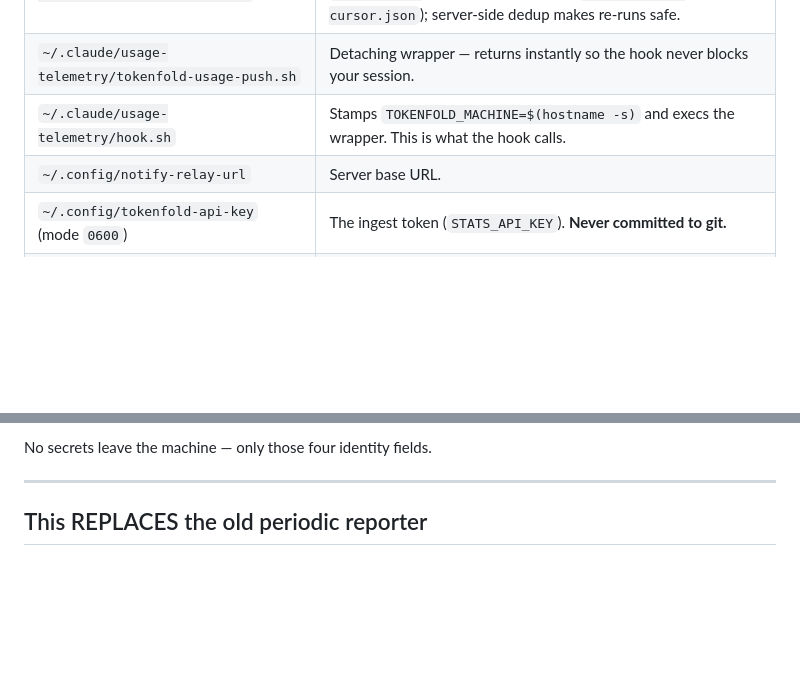
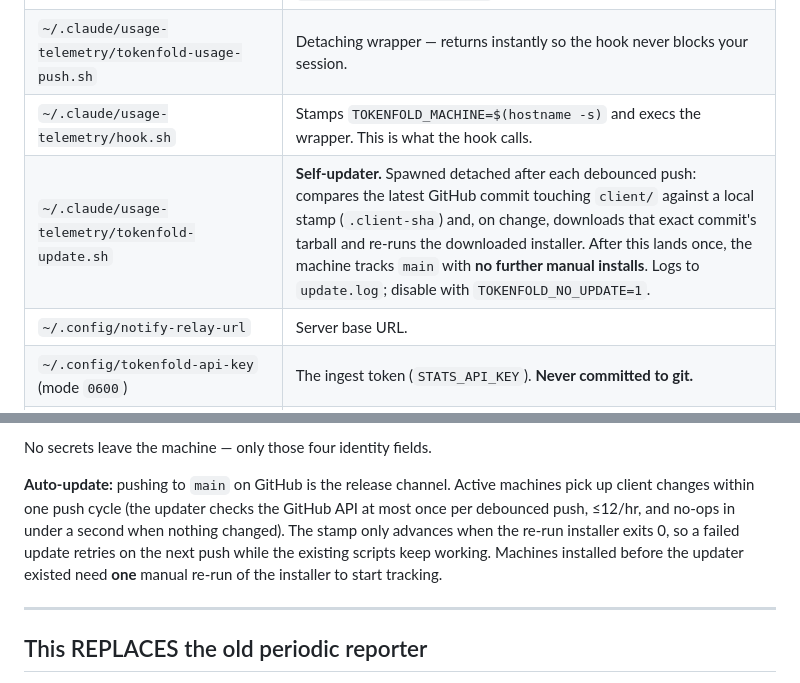
Before and after one commit to jaedync/tokenfold, a Markdown page: client/HOOK-SETUP.md, 2 parts joined by grey strips. Drawn GitHub-style; blank space fills up the shorter version.

Commit message:
docs(client): auto-update in the hook setup runbook

```diff
--- a/client/HOOK-SETUP.md
+++ b/client/HOOK-SETUP.md
@@ -22,6 +22,7 @@ You need two inputs from the operator (neither is stored in this repo):
 | `~/.claude/usage-telemetry/tokenfold-push.py` | The pusher: reads new lines from `~/.claude/projects/**/*.jsonl`, batches them, POSTs to `/api/ingest`. Incremental (cursor at `~/.tokenfold-cursor.json`); server-side dedup makes re-runs safe. |
 | `~/.claude/usage-telemetry/tokenfold-usage-push.sh` | Detaching wrapper — returns instantly so the hook never blocks your session. |
 | `~/.claude/usage-telemetry/hook.sh` | Stamps `TOKENFOLD_MACHINE=$(hostname -s)` and execs the wrapper. This is what the hook calls. |
+| `~/.claude/usage-telemetry/tokenfold-update.sh` | **Self-updater.** Spawned detached after each debounced push: compares the latest GitHub commit touching `client/` against a local stamp (`.client-sha`) and, on change, downloads that exact commit's tarball and re-runs the downloaded installer. After this lands once, the machine tracks `main` with **no further manual installs**. Logs to `update.log`; disable with `TOKENFOLD_NO_UPDATE=1`. |
 | `~/.config/notify-relay-url` | Server base URL. |
 | `~/.config/tokenfold-api-key` (mode `0600`) | The ingest token (`STATS_API_KEY`). **Never committed to git.** |
 | `~/.claude/settings.json` → `hooks.Stop`, `hooks.SessionEnd` and `hooks.PostToolUse` | A new hook **group object** calling `hook.sh`. Appended, never merged into an existing group, so it can't disturb your other hooks. |
@@ -33,6 +34,14 @@ Enterprise/Team orgs report `claude_enterprise`/`claude_team` → classified **e
 **Freshness:** `Stop`/`SessionEnd` flush when a turn or session ends, but a single turn can run for hours — so the `PostToolUse` hook also fires (after every tool call) with a built-in **5-minute debounce** (`TOKENFOLD_MIN_INTERVAL=300`): data is never more than ~5 minutes stale during long runs, at most one push per 5 minutes.
 
 No secrets leave the machine — only those four identity fields.
+
+**Auto-update:** pushing to `main` on GitHub is the release channel. Active
+machines pick up client changes within one push cycle (the updater checks the
+GitHub API at most once per debounced push, ≤12/hr, and no-ops in under a
+second when nothing changed). The stamp only advances when the re-run
+installer exits 0, so a failed update retries on the next push while the
+existing scripts keep working. Machines installed before the updater existed
+need **one** manual re-run of the installer to start tracking.
 
 ---
 
```
